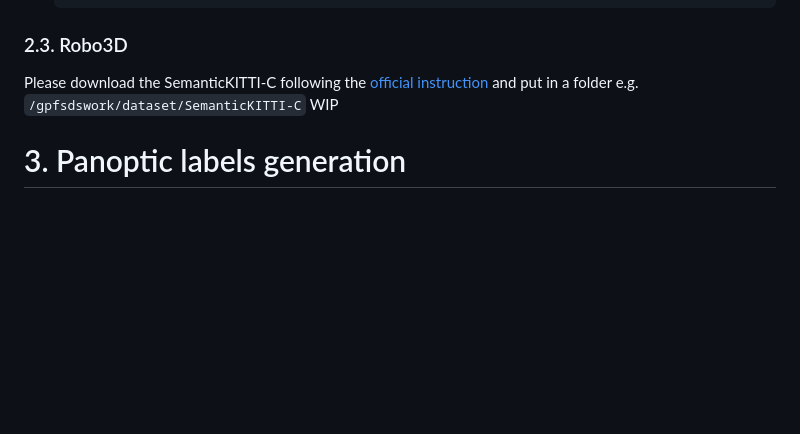
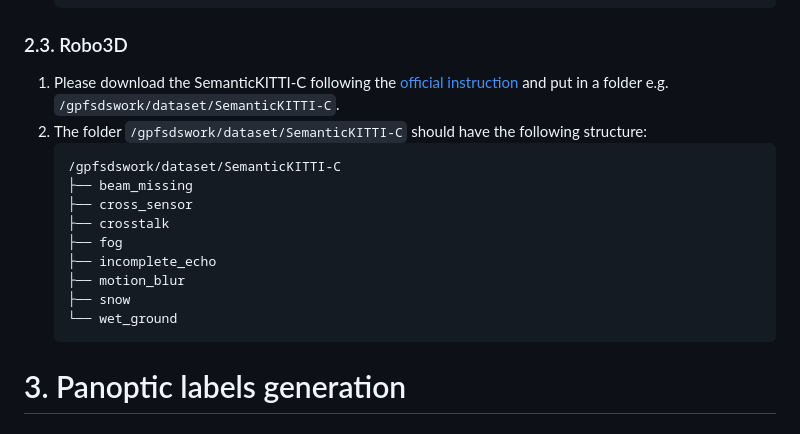
Before and after one commit to astra-vision/PaSCo, a Markdown page: README.md, the part around the change. GitHub-like rendering; blank space fills up the shorter version.

````diff
--- a/README.md
+++ b/README.md
@@ -172,9 +172,19 @@ Please download the following data:
    └── labels
    ```
 ### 2.3. Robo3D
-Please download the SemanticKITTI-C following the [official instruction](https://github.com/ldkong1205/Robo3D/blob/main/docs/DATA_PREPARE.md#semantickitti-c) and put in a folder e.g. `/gpfsdswork/dataset/SemanticKITTI-C`
-WIP
-
+1. Please download the SemanticKITTI-C following the [official instruction](https://github.com/ldkong1205/Robo3D/blob/main/docs/DATA_PREPARE.md#semantickitti-c) and put in a folder e.g. `/gpfsdswork/dataset/SemanticKITTI-C`.
+2. The folder `/gpfsdswork/dataset/SemanticKITTI-C` should have the following structure:
+   ```
+   /gpfsdswork/dataset/SemanticKITTI-C
+   ├── beam_missing
+   ├── cross_sensor
+   ├── crosstalk
+   ├── fog
+   ├── incomplete_echo
+   ├── motion_blur
+   ├── snow
+   └── wet_ground
+   ```
 
 # 3. Panoptic labels generation
 ## 3.1. Semantic KITTI
````
